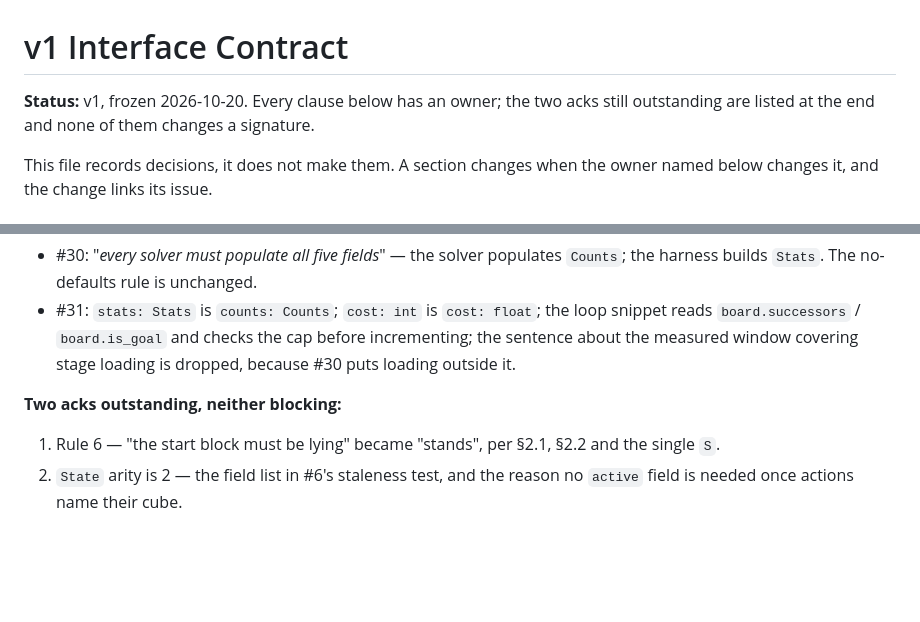
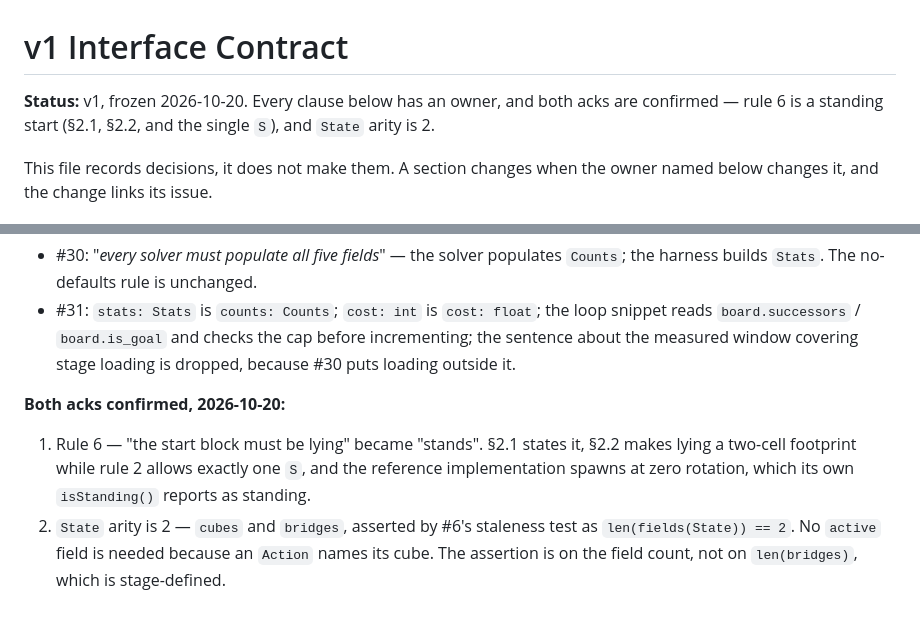
Before and after one commit to zetomis-was-taken/Mixi-Blox, a Markdown page: docs/contracts.md, 2 parts joined by grey strips. GitHub-like rendering; blank space fills up the shorter version.

Commit message:
docs(contract): record both acks as confirmed
Rule 6 stands on the evidence of §2.1, §2.2 and the single S; State arity is 2,
asserted by #6's staleness test. No clause changes.

Refs #8, #6

```diff
--- a/docs/contracts.md
+++ b/docs/contracts.md
@@ -1,7 +1,7 @@
 # v1 Interface Contract
 
-**Status:** v1, frozen 2026-10-20. Every clause below has an owner; the two acks still
-outstanding are listed at the end and none of them changes a signature.
+**Status:** v1, frozen 2026-10-20. Every clause below has an owner, and both acks are
+confirmed — rule 6 is a standing start (§2.1, §2.2, and the single `S`), and `State` arity is 2.
 
 This file records decisions, it does not make them. A section changes when the owner named
 below changes it, and the change links its issue.
@@ -464,8 +464,11 @@ Owns `BenchmarkRecord` and `error_message`.
   `board.successors` / `board.is_goal` and checks the cap before incrementing; the sentence about
   the measured window covering stage loading is dropped, because #30 puts loading outside it.
 
-**Two acks outstanding, neither blocking:**
+**Both acks confirmed, 2026-10-20:**
 
-1. Rule 6 — "the start block must be lying" became "stands", per §2.1, §2.2 and the single `S`.
-2. `State` arity is 2 — the field list in #6's staleness test, and the reason no `active` field is
-   needed once actions name their cube.
+1. Rule 6 — "the start block must be lying" became "stands". §2.1 states it, §2.2 makes lying a
+two-cell footprint while rule 2 allows exactly one `S`, and the reference implementation spawns at
+zero rotation, which its own `isStanding()` reports as standing.
+2. `State` arity is 2 — `cubes` and `bridges`, asserted by #6's staleness test as
+`len(fields(State)) == 2`. No `active` field is needed because an `Action` names its cube. The
+assertion is on the field count, not on `len(bridges)`, which is stage-defined.
```
